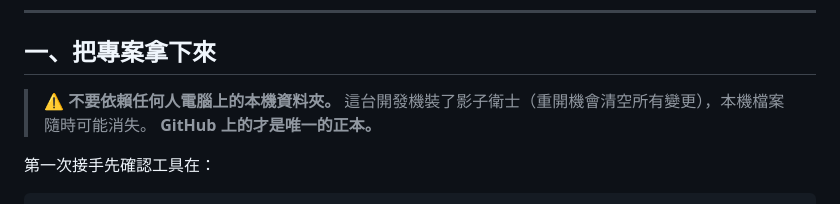
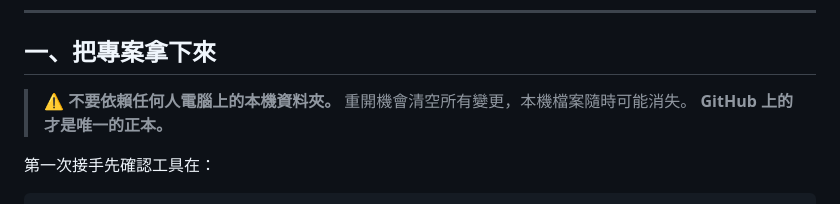
Before and after one commit to hengda188188-png/company-events, a Markdown page: 維護指南.md, the part around the change. Rendered like a GitHub page.

```diff
--- a/維護指南.md
+++ b/維護指南.md
@@ -19,7 +19,7 @@
 ## 一、把專案拿下來
 
 > ⚠️ **不要依賴任何人電腦上的本機資料夾。**
-> 這台開發機裝了影子衛士（重開機會清空所有變更），本機檔案隨時可能消失。
+> 重開機會清空所有變更，本機檔案隨時可能消失。
 > **GitHub 上的才是唯一的正本。**
 
 第一次接手先確認工具在：
```
